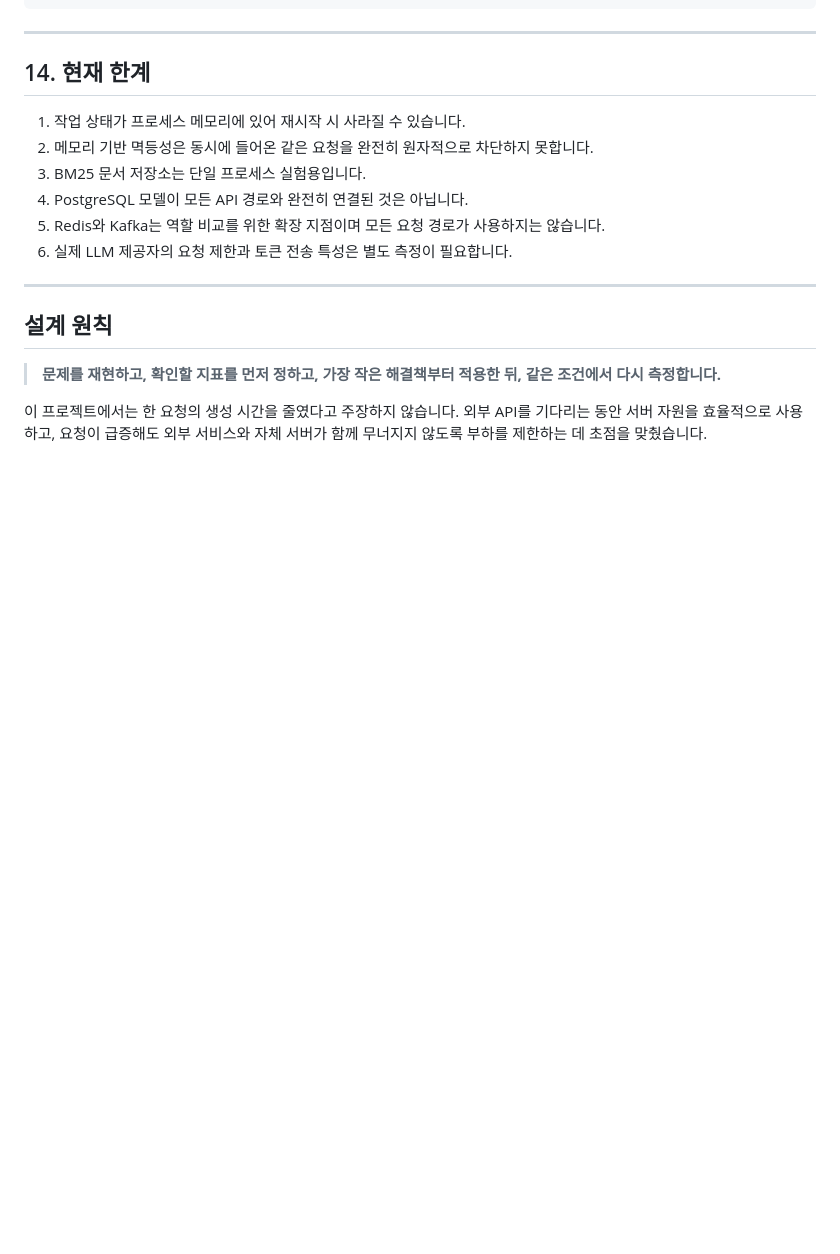
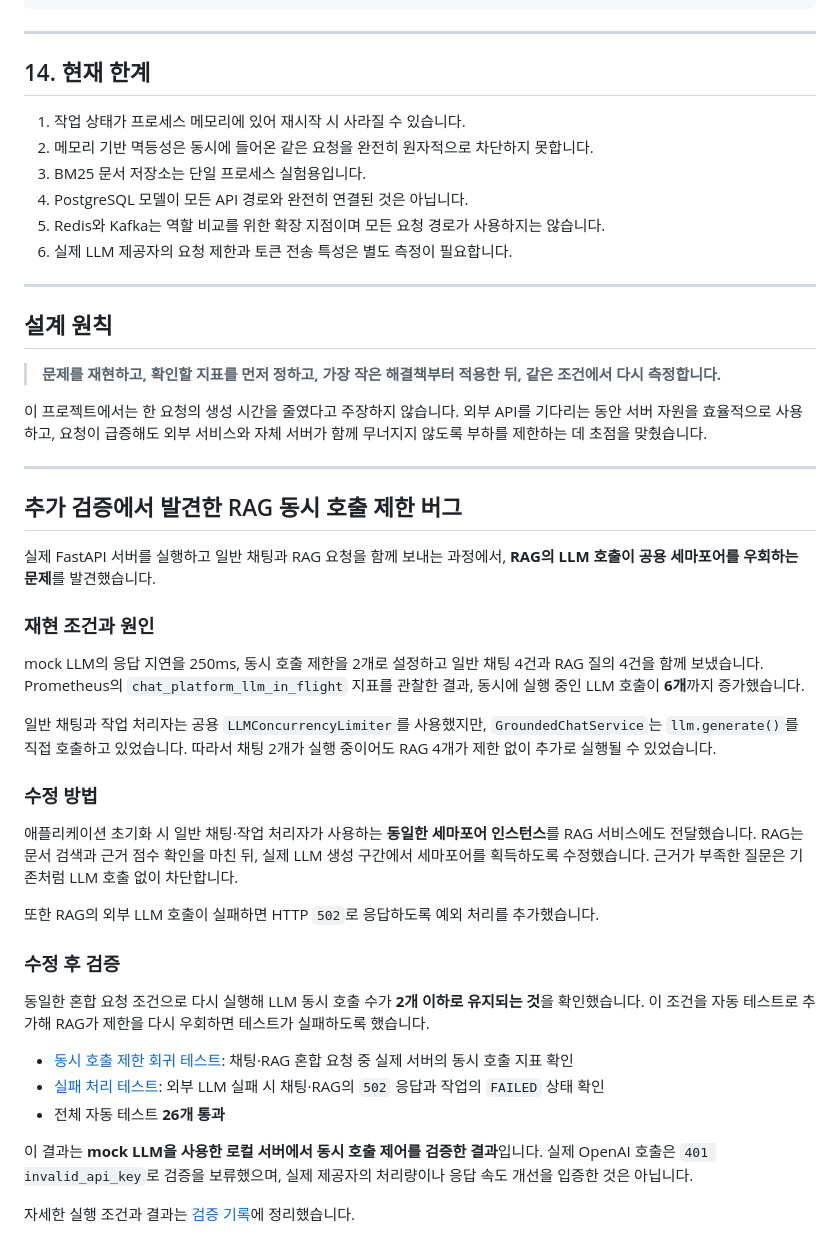
Before and after one commit to kangwoul2/llm-chat-platform, a Markdown page: README.md, the part around the change. GitHub-like rendering; blank space fills up the shorter version.

Commit message:
docs: document RAG concurrency bug and verification results

```diff
--- a/README.md
+++ b/README.md
@@ -311,3 +311,33 @@ pytest -q
 > **문제를 재현하고, 확인할 지표를 먼저 정하고, 가장 작은 해결책부터 적용한 뒤, 같은 조건에서 다시 측정합니다.**
 
 이 프로젝트에서는 한 요청의 생성 시간을 줄였다고 주장하지 않습니다. 외부 API를 기다리는 동안 서버 자원을 효율적으로 사용하고, 요청이 급증해도 외부 서비스와 자체 서버가 함께 무너지지 않도록 부하를 제한하는 데 초점을 맞췄습니다.
+
+---
+
+## 추가 검증에서 발견한 RAG 동시 호출 제한 버그
+
+실제 FastAPI 서버를 실행하고 일반 채팅과 RAG 요청을 함께 보내는 과정에서, **RAG의 LLM 호출이 공용 세마포어를 우회하는 문제**를 발견했습니다.
+
+### 재현 조건과 원인
+
+mock LLM의 응답 지연을 250ms, 동시 호출 제한을 2개로 설정하고 일반 채팅 4건과 RAG 질의 4건을 함께 보냈습니다. Prometheus의 `chat_platform_llm_in_flight` 지표를 관찰한 결과, 동시에 실행 중인 LLM 호출이 **6개**까지 증가했습니다.
+
+일반 채팅과 작업 처리자는 공용 `LLMConcurrencyLimiter`를 사용했지만, `GroundedChatService`는 `llm.generate()`를 직접 호출하고 있었습니다. 따라서 채팅 2개가 실행 중이어도 RAG 4개가 제한 없이 추가로 실행될 수 있었습니다.
+
+### 수정 방법
+
+애플리케이션 초기화 시 일반 채팅·작업 처리자가 사용하는 **동일한 세마포어 인스턴스**를 RAG 서비스에도 전달했습니다. RAG는 문서 검색과 근거 점수 확인을 마친 뒤, 실제 LLM 생성 구간에서 세마포어를 획득하도록 수정했습니다. 근거가 부족한 질문은 기존처럼 LLM 호출 없이 차단합니다.
+
+또한 RAG의 외부 LLM 호출이 실패하면 HTTP `502`로 응답하도록 예외 처리를 추가했습니다.
+
+### 수정 후 검증
+
+동일한 혼합 요청 조건으로 다시 실행해 LLM 동시 호출 수가 **2개 이하로 유지되는 것**을 확인했습니다. 이 조건을 자동 테스트로 추가해 RAG가 제한을 다시 우회하면 테스트가 실패하도록 했습니다.
+
+- [동시 호출 제한 회귀 테스트](tests/test_runtime.py): 채팅·RAG 혼합 요청 중 실제 서버의 동시 호출 지표 확인
+- [실패 처리 테스트](tests/test_failures.py): 외부 LLM 실패 시 채팅·RAG의 `502` 응답과 작업의 `FAILED` 상태 확인
+- 전체 자동 테스트 **26개 통과**
+
+이 결과는 **mock LLM을 사용한 로컬 서버에서 동시 호출 제어를 검증한 결과**입니다. 실제 OpenAI 호출은 `401 invalid_api_key`로 검증을 보류했으며, 실제 제공자의 처리량이나 응답 속도 개선을 입증한 것은 아닙니다.
+
+자세한 실행 조건과 결과는 [검증 기록](docs/15_verification_results.md)에 정리했습니다.
```
